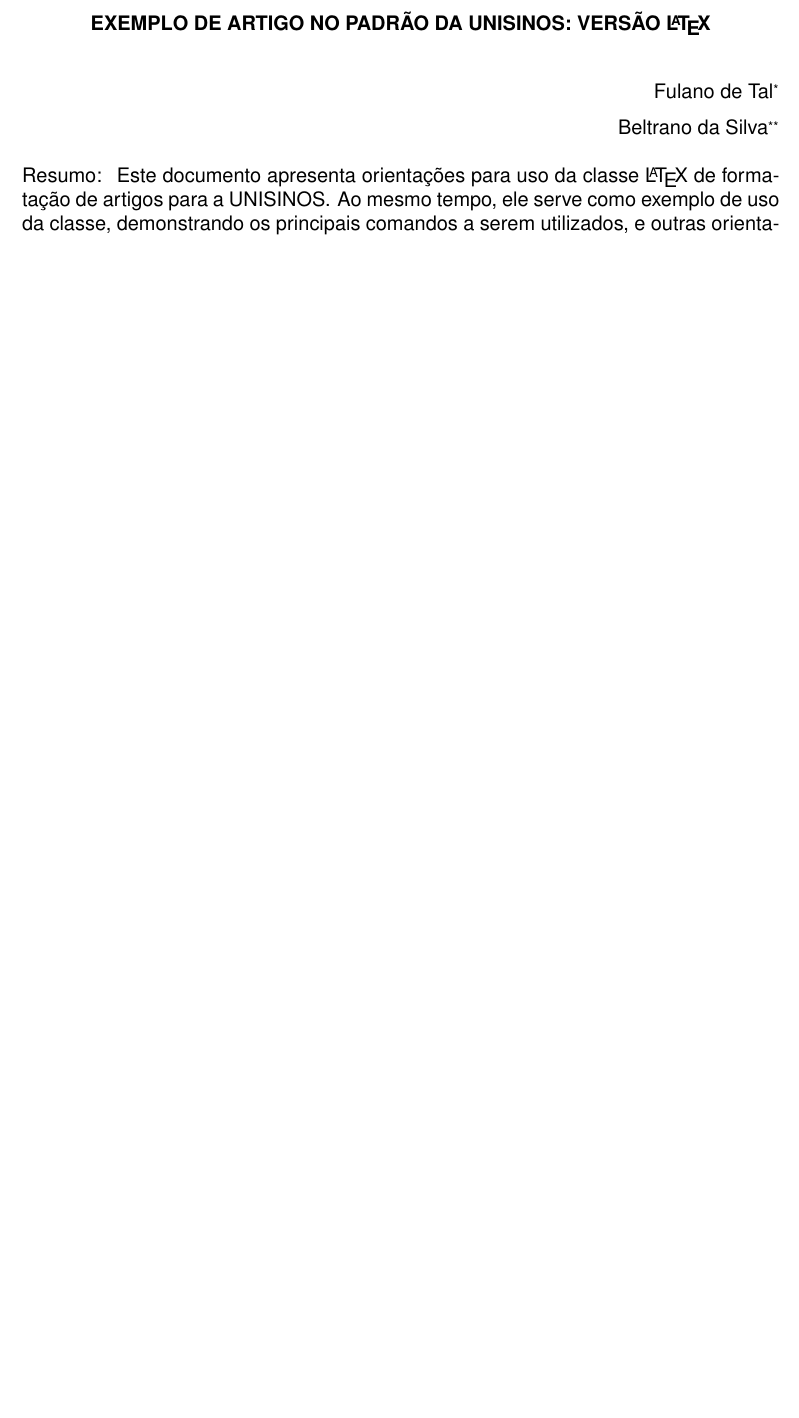
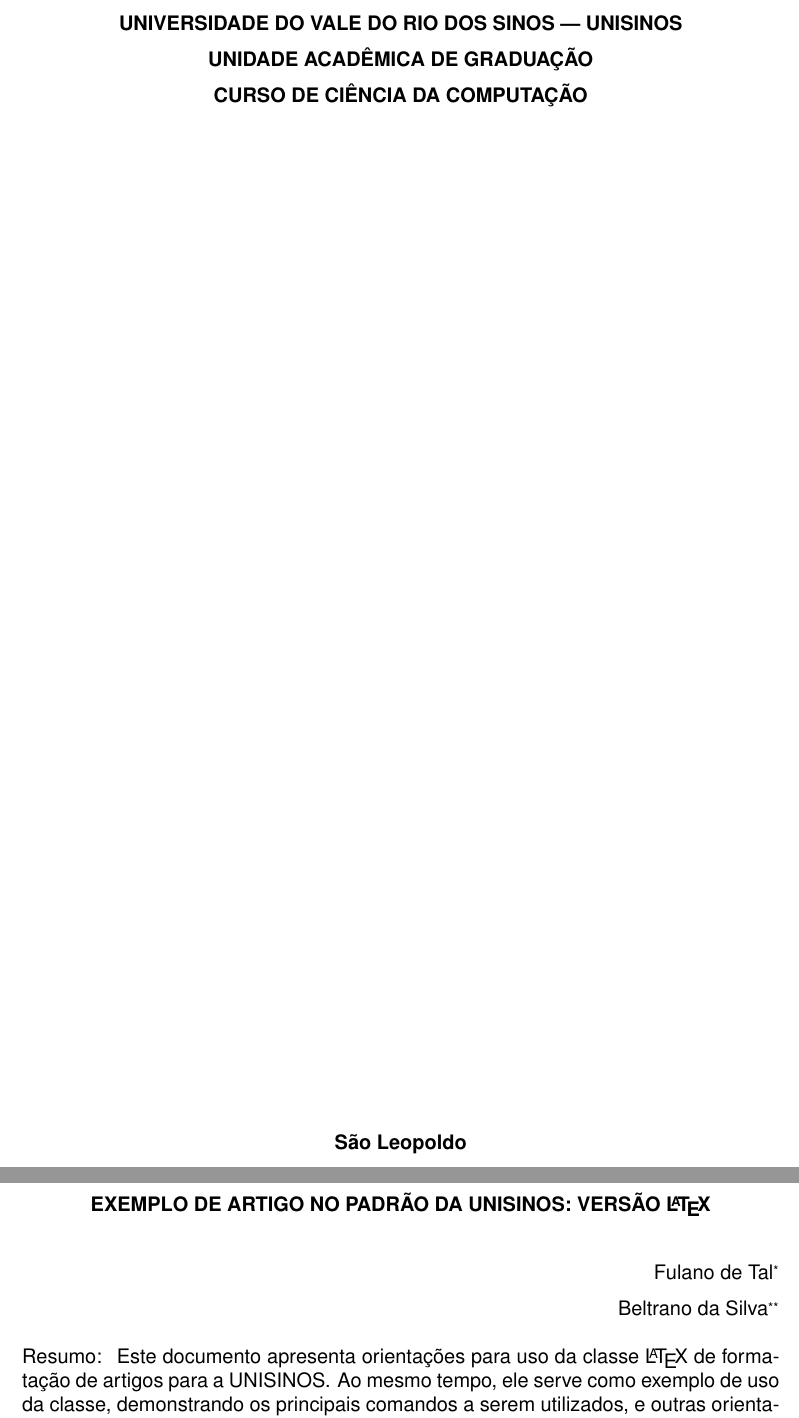
Before and after one commit to monicapy/tugunisinos, a LaTeX document (exemplo-artigo.tex, which reads UNISINOSartigo.cls): part of page 1 of 12 before the commit and two parts of pages 1 and 2 of 13 after it, the two joined at a grey line, cut at the place of the change, the shorter picture padded with empty space. Compiled offline with pdfLaTeX.

Commit message:
Inclui folha de capa

```diff
--- a/UNISINOSartigo.cls
+++ b/UNISINOSartigo.cls
@@ -392,6 +392,12 @@
 \newcommand{\authorinfo}[1]{%
 \def\@authorinfo{#1}
 }
+\newcommand{\course}[1]{%
+\def\@course{#1}
+}
+\newcommand{\address}[1]{%
+\def\@address{#1}
+}
 \newcommand{\advisor}[1]{%
 \def\@advisor{#1}
 }
@@ -413,6 +419,16 @@
 
 % Redefinições ---------------------------------------------------------
 \renewcommand{\maketitle}{%
+	\clearpage%
+	\pagestyle{empty}\pagenumbering{roman}\setcounter{page}{1}%
+	{\noindent\centering\textbf{\MakeUppercase{Universidade do Vale do Rio dos Sinos --- UNISINOS}}\par}%
+	{\noindent\centering\textbf{\MakeUppercase{Unidade Acad\^emica de Gradua\c{c}\~{a}o}}\par}%
+	{\noindent\centering\textbf{\MakeUppercase{\@course}}\par}%
+	\vfill%
+	{\noindent\centering\textbf{\@address}\par}%
+	{\noindent\centering\textbf{\@date}\par}%
+	\clearpage%
+	\pagestyle{UNISINOSartigo}\pagenumbering{arabic}\setcounter{page}{1}%
 	\@formattitle{\@title}%
 	\renewcommand{\thefootnote}{\fnsymbol{footnote}}%
 	{\raggedleft\@author\footnote[1]\@authorinfo\par}%
--- a/exemplo-artigo.tex
+++ b/exemplo-artigo.tex
@@ -57,6 +57,9 @@
 
 \author{Fulano de Tal}
 \authorinfo{Aluno do curso de Ciência da Computação. Email: fulano@tal.com}
+\course{Curso de Ciência da Computação}
+\address{São Leopoldo}
+\date{\the\year}
 
 \advisor{Beltrano da Silva}
 \advisorinfo{Orientador, professor da Unisinos, doutor em Ciência da Computação pela Universidade de Stanford (1995), Mestre em Ciência da Computação pela Universidade de Calcutá (1983).  Email: professor@unisinos.br}
```
Also changed, not shown: exemplo-artigo.pdf.
